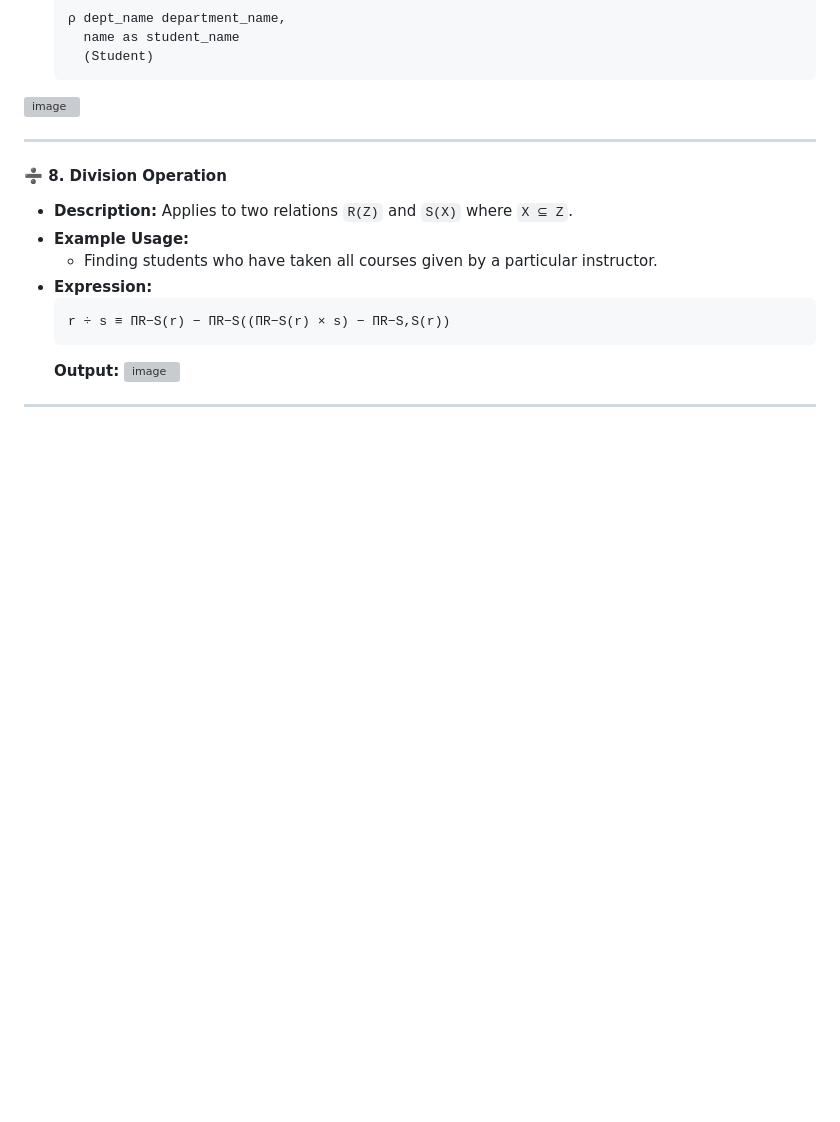
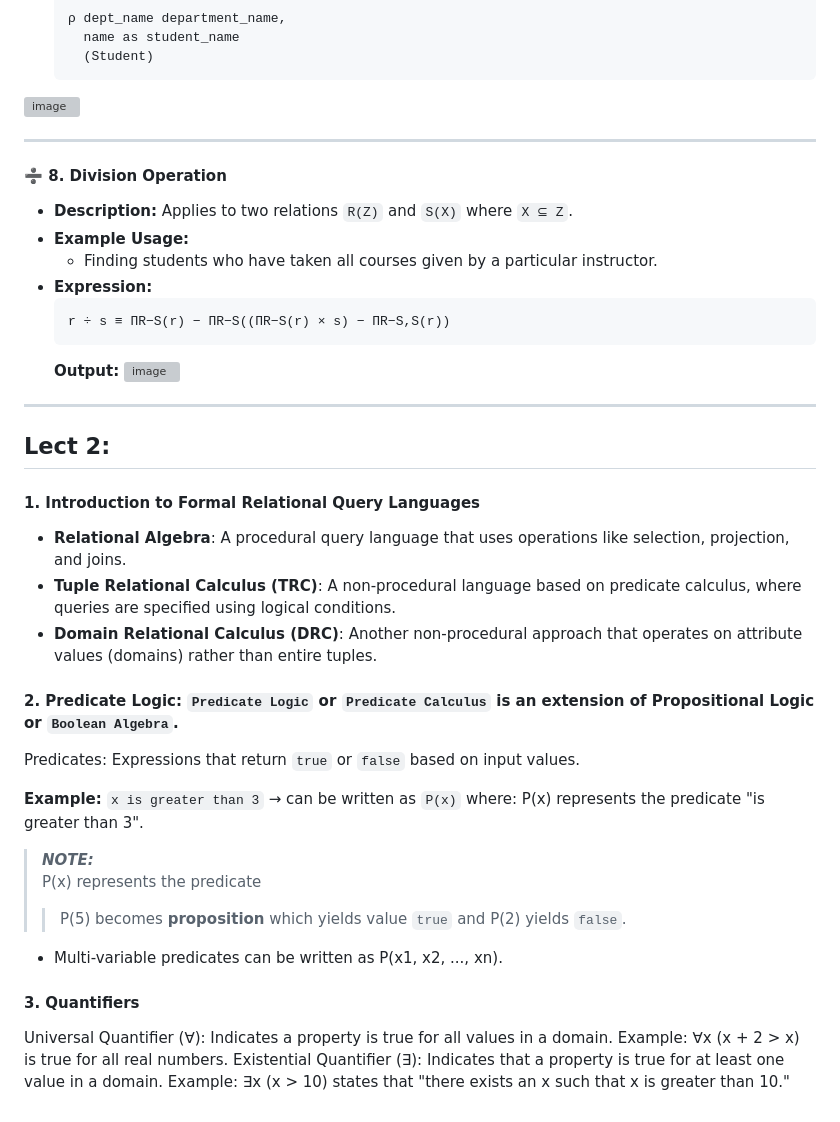
Before and after one commit to alokg-812/IIT-Madras, a Markdown page: DBMS/Week 4/readme.md, the part around the change. Rendered like a GitHub page; blank space fills up the shorter version; grey boxes are pictures that could not be loaded.

```diff
--- a/DBMS/Week 4/readme.md
+++ b/DBMS/Week 4/readme.md
@@ -142,3 +142,37 @@
 ![image](https://github.com/user-attachments/assets/11fc1e26-9921-42ea-b0e3-fd1b02c20bd9)
 
 ---
+
+
+
+
+
+
+## Lect 2:
+
+#### 1. Introduction to Formal Relational Query Languages
+* **Relational Algebra**: A procedural query language that uses operations like selection, projection, and joins.
+* **Tuple Relational Calculus (TRC)**: A non-procedural language based on predicate calculus, where queries are specified using logical conditions.
+* **Domain Relational Calculus (DRC)**: Another non-procedural approach that operates on attribute values (domains) rather than entire tuples.
+
+
+#### 2. Predicate Logic: `Predicate Logic` or `Predicate Calculus` is an extension of Propositional Logic or `Boolean Algebra`.
+Predicates: Expressions that return `true` or `false` based on input values.
+
+**Example:** `x is greater than 3` → can be written as `P(x)`
+where:
+P(x) represents the predicate "is greater than 3".
+
+> **_NOTE:_**
+> P(x) represents the predicate
+> > P(5) becomes **proposition** which yields value `true` and P(2) yields `false`.
+
+
+- Multi-variable predicates can be written as P(x1, x2, ..., xn).
+
+
+#### 3. Quantifiers
+Universal Quantifier (∀): Indicates a property is true for all values in a domain.
+Example: ∀x (x + 2 > x) is true for all real numbers.
+Existential Quantifier (∃): Indicates that a property is true for at least one value in a domain.
+Example: ∃x (x > 10) states that "there exists an x such that x is greater than 10."
```
